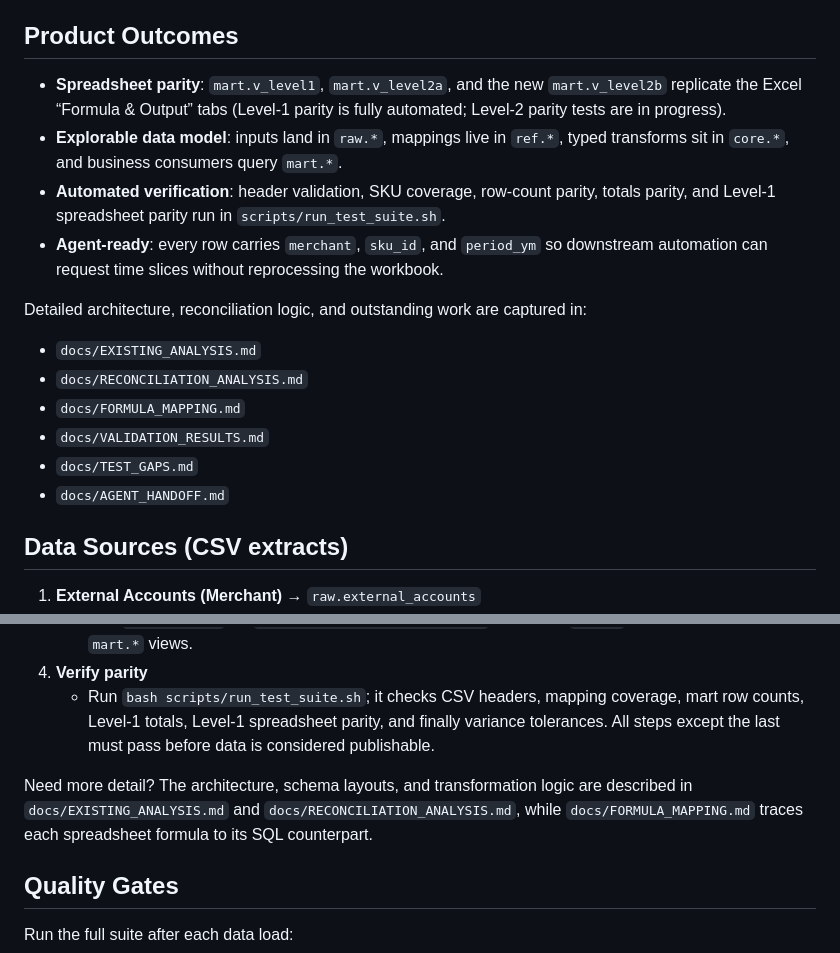
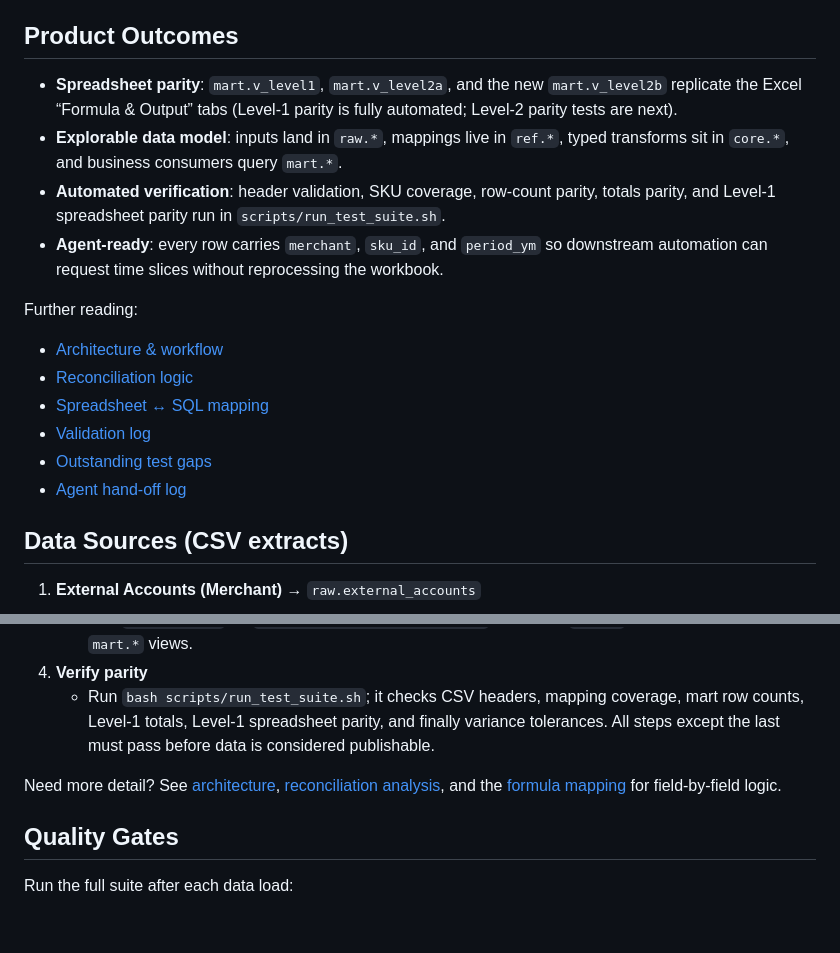
Before and after one commit to erik-usekase/fundedhere-etl, a Markdown page: README.md, 2 parts joined by grey strips. GitHub-like rendering; blank space fills up the shorter version.

Commit message:
Link documentation in README

```diff
--- a/README.md
+++ b/README.md
@@ -3,18 +3,18 @@
 A production-focused pipeline that converts FundedHere’s reconciliation workbook into a trustworthy Postgres data product. The goal is simple: ingest the four monthly extracts, preserve the spreadsheet’s business logic, and expose the Level‑1/Level‑2 views (and their tests) as fast, queryable database objects.
 
 ## Product Outcomes
-- **Spreadsheet parity**: `mart.v_level1`, `mart.v_level2a`, and the new `mart.v_level2b` replicate the Excel “Formula & Output” tabs (Level‑1 parity is fully automated; Level‑2 parity tests are in progress).
+- **Spreadsheet parity**: `mart.v_level1`, `mart.v_level2a`, and the new `mart.v_level2b` replicate the Excel “Formula & Output” tabs (Level‑1 parity is fully automated; Level‑2 parity tests are next).
 - **Explorable data model**: inputs land in `raw.*`, mappings live in `ref.*`, typed transforms sit in `core.*`, and business consumers query `mart.*`.
 - **Automated verification**: header validation, SKU coverage, row-count parity, totals parity, and Level‑1 spreadsheet parity run in `scripts/run_test_suite.sh`.
 - **Agent-ready**: every row carries `merchant`, `sku_id`, and `period_ym` so downstream automation can request time slices without reprocessing the workbook.
 
-Detailed architecture, reconciliation logic, and outstanding work are captured in:
-- `docs/EXISTING_ANALYSIS.md`
-- `docs/RECONCILIATION_ANALYSIS.md`
-- `docs/FORMULA_MAPPING.md`
-- `docs/VALIDATION_RESULTS.md`
-- `docs/TEST_GAPS.md`
-- `docs/AGENT_HANDOFF.md`
+Further reading:
+- [Architecture & workflow](docs/EXISTING_ANALYSIS.md)
+- [Reconciliation logic](docs/RECONCILIATION_ANALYSIS.md)
+- [Spreadsheet ↔ SQL mapping](docs/FORMULA_MAPPING.md)
+- [Validation log](docs/VALIDATION_RESULTS.md)
+- [Outstanding test gaps](docs/TEST_GAPS.md)
+- [Agent hand-off log](docs/AGENT_HANDOFF.md)
 
 ## Data Sources (CSV extracts)
 1. **External Accounts (Merchant)** → `raw.external_accounts`
@@ -41,7 +41,7 @@ Architecture and lineage details: see `docs/EXISTING_ANALYSIS.md` and `docs/RECO
    - Run `bash scripts/run_test_suite.sh`; it checks CSV headers, mapping coverage, mart row counts, Level‑1 totals, Level‑1 spreadsheet parity, and finally variance tolerances. All steps except the last must pass before data is considered publishable.
 
 
-Need more detail? The architecture, schema layouts, and transformation logic are described in `docs/EXISTING_ANALYSIS.md` and `docs/RECONCILIATION_ANALYSIS.md`, while `docs/FORMULA_MAPPING.md` traces each spreadsheet formula to its SQL counterpart.
+Need more detail? See [architecture](docs/EXISTING_ANALYSIS.md), [reconciliation analysis](docs/RECONCILIATION_ANALYSIS.md), and the [formula mapping](docs/FORMULA_MAPPING.md) for field-by-field logic.
 
 ## Quality Gates
 Run the full suite after each data load:
```
